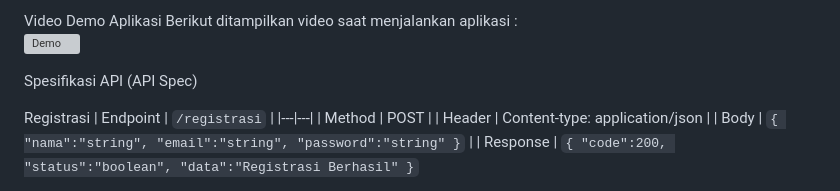
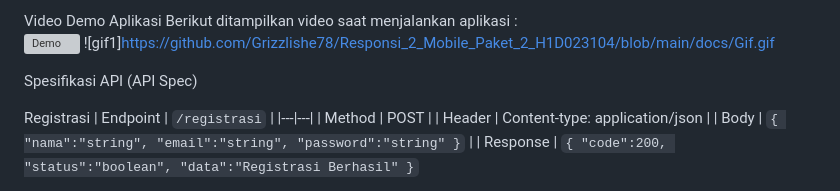
Before and after one commit to Grizzlishe78/Responsi_2_Mobile_Paket_2_H1D023104, a Markdown page: README.md, the part around the change. Rendered like a GitHub page; grey boxes are pictures that could not be loaded.

Commit message:
gif
Added a new GIF link to the README for demonstration.

```diff
--- a/README.md
+++ b/README.md
@@ -9,6 +9,7 @@ Shift Baru : D<br>
 Video Demo Aplikasi
 Berikut ditampilkan video saat menjalankan aplikasi :<br>
 ![Demo](docs/GIF.gif)
+![gif1]https://github.com/Grizzlishe78/Responsi_2_Mobile_Paket_2_H1D023104/blob/main/docs/Gif.gif
 
 Spesifikasi API (API Spec)
 
```
